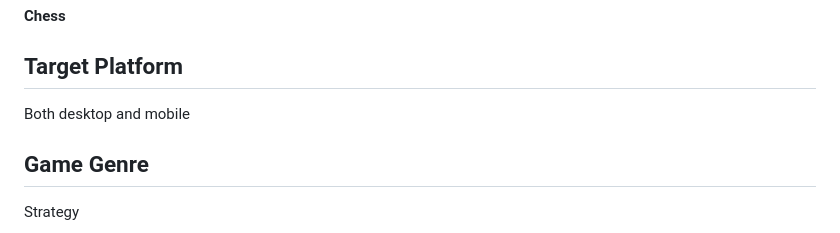
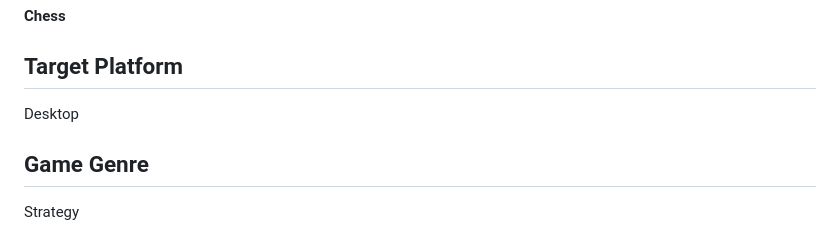
Before and after one commit to HAPPYSACKS/ChessJS, a Markdown page: README.md, the part around the change. Drawn GitHub-style.

```diff
--- a/README.md
+++ b/README.md
@@ -6,7 +6,7 @@
 
 ## Target Platform
 
-Both desktop and mobile
+Desktop
 
 ## Game Genre
 
```
